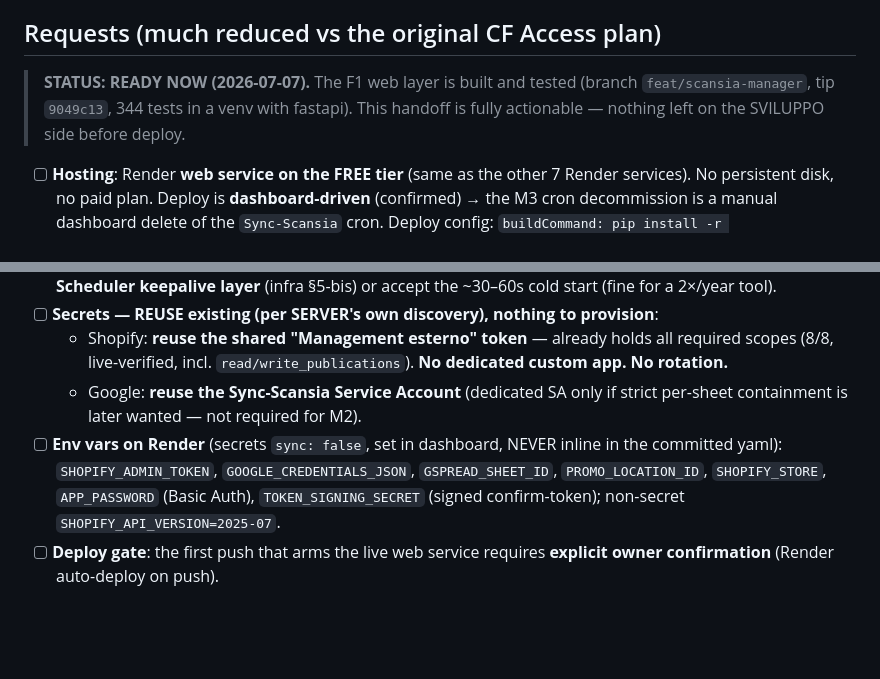
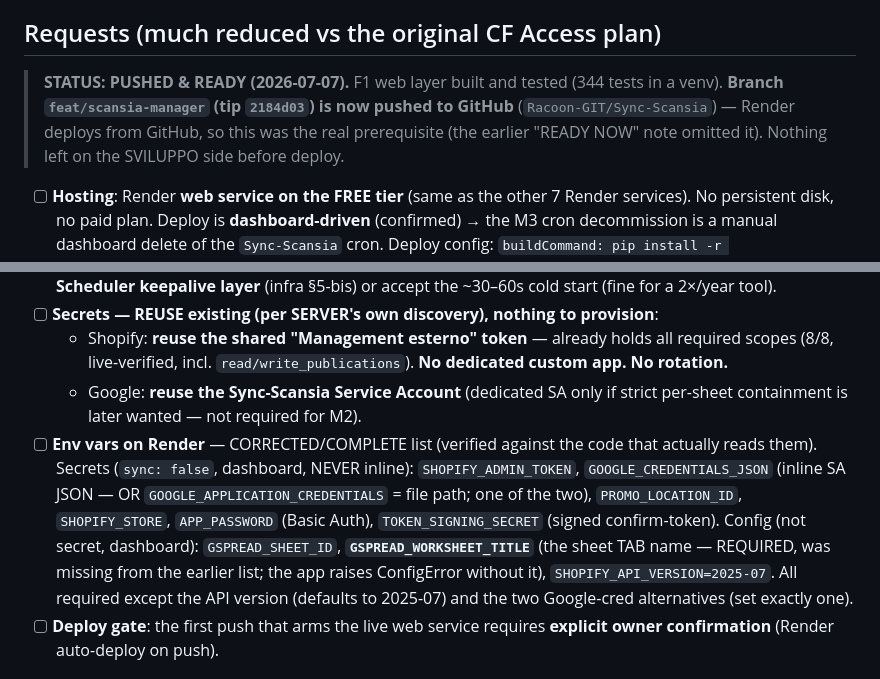
Before and after one commit to Racoon-GIT/Sync-Scansia, a Markdown page: docs/handoff-M2-server.md, 2 parts joined by grey strips. GitHub-like rendering; blank space fills up the shorter version.

Commit message:
docs: SERVER handoff pushed+unblocked, fix env list (+GSPREAD_WORKSHEET_TITLE)
Co-Authored-By: Claude Opus 4.8 (1M context) <noreply@anthropic.com>

```diff
--- a/docs/handoff-M2-server.md
+++ b/docs/handoff-M2-server.md
@@ -9,14 +9,14 @@ Scansia Manager = new single-origin FastAPI web service replacing the 3 Sync-Sca
 
 ## Requests (much reduced vs the original CF Access plan)
 
-> **STATUS: READY NOW (2026-07-07).** The F1 web layer is built and tested (branch `feat/scansia-manager`, tip `9049c13`, 344 tests in a venv with fastapi). This handoff is fully actionable — nothing left on the SVILUPPO side before deploy.
+> **STATUS: PUSHED & READY (2026-07-07).** F1 web layer built and tested (344 tests in a venv). **Branch `feat/scansia-manager` (tip `2184d03`) is now pushed to GitHub** (`Racoon-GIT/Sync-Scansia`) — Render deploys from GitHub, so this was the real prerequisite (the earlier "READY NOW" note omitted it). Nothing left on the SVILUPPO side before deploy.
 
 - [ ] **Hosting**: Render **web service on the FREE tier** (same as the other 7 Render services). No persistent disk, no paid plan. Deploy is **dashboard-driven** (confirmed) → the M3 cron decommission is a manual dashboard delete of the `Sync-Scansia` cron. Deploy config: `buildCommand: pip install -r requirements.txt` · `startCommand: uvicorn backend.app:app --workers 1 --host 0.0.0.0 --port $PORT` · `healthCheckPath: /health` (ungated) · Python 3.12 (runtime.txt).
 - [ ] **Spin-down / keepalive**: the free tier sleeps when idle. Confirm whether to add this service to the existing **Scheduler keepalive layer** (infra §5-bis) or accept the ~30–60s cold start (fine for a 2×/year tool).
 - [ ] **Secrets — REUSE existing (per SERVER's own discovery), nothing to provision**:
   - Shopify: **reuse the shared "Management esterno" token** — already holds all required scopes (8/8, live-verified, incl. `read/write_publications`). **No dedicated custom app. No rotation.**
   - Google: **reuse the Sync-Scansia Service Account** (dedicated SA only if strict per-sheet containment is later wanted — not required for M2).
-- [ ] **Env vars on Render** (secrets `sync: false`, set in dashboard, NEVER inline in the committed yaml): `SHOPIFY_ADMIN_TOKEN`, `GOOGLE_CREDENTIALS_JSON`, `GSPREAD_SHEET_ID`, `PROMO_LOCATION_ID`, `SHOPIFY_STORE`, `APP_PASSWORD` (Basic Auth), `TOKEN_SIGNING_SECRET` (signed confirm-token); non-secret `SHOPIFY_API_VERSION=2025-07`.
+- [ ] **Env vars on Render** — CORRECTED/COMPLETE list (verified against the code that actually reads them). Secrets (`sync: false`, dashboard, NEVER inline): `SHOPIFY_ADMIN_TOKEN`, `GOOGLE_CREDENTIALS_JSON` (inline SA JSON — OR `GOOGLE_APPLICATION_CREDENTIALS` = file path; one of the two), `PROMO_LOCATION_ID`, `SHOPIFY_STORE`, `APP_PASSWORD` (Basic Auth), `TOKEN_SIGNING_SECRET` (signed confirm-token). Config (not secret, dashboard): `GSPREAD_SHEET_ID`, **`GSPREAD_WORKSHEET_TITLE`** (the sheet TAB name — REQUIRED, was missing from the earlier list; the app raises ConfigError without it), `SHOPIFY_API_VERSION=2025-07`. All required except the API version (defaults to 2025-07) and the two Google-cred alternatives (set exactly one).
 - [ ] **Deploy gate**: the first push that arms the live web service requires **explicit owner confirmation** (Render auto-deploy on push).
 
 ## Dropped from the original brief (do NOT provision)
```
